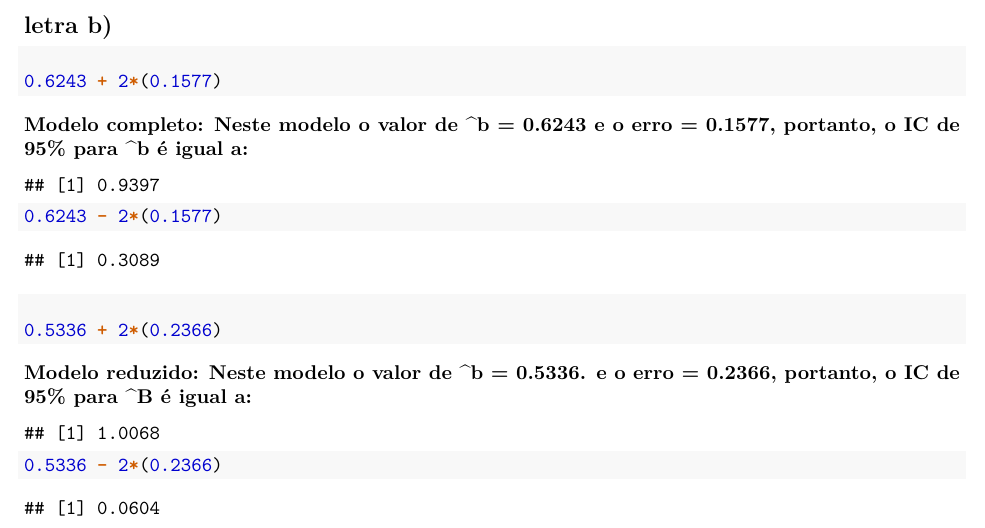
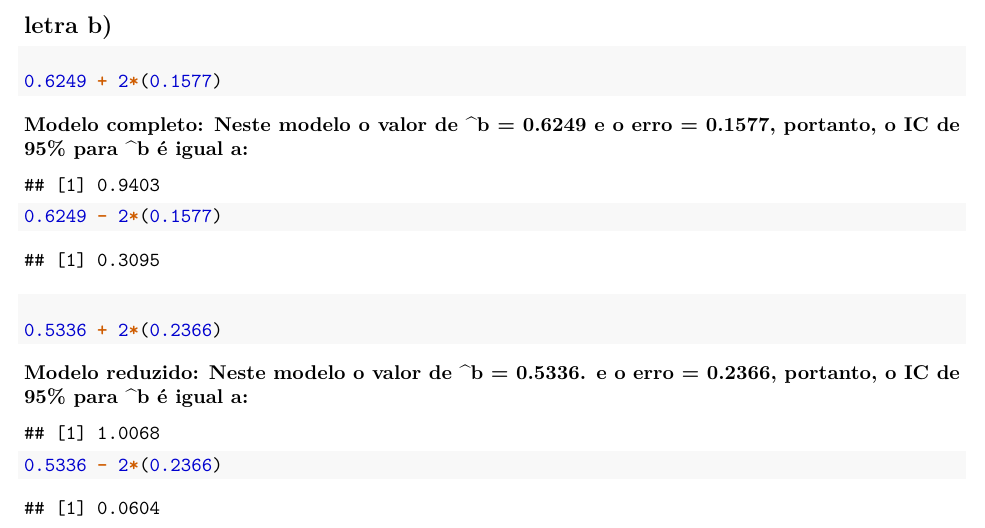
Before and after one commit to lessaeduarda/respostas_lista_06, an R Markdown document (lista_06_MariaEduarda_Lessa_Final.Rmd): part of page 35 of 36, cut so that both start at the same text. Rendered offline with R 4.5, knitr and Pandoc, then LaTeX, with nearby package versions; some code elsewhere in the file could not run offline.

Commit message:
Update lista_06_MariaEduarda_Lessa_Final.Rmd

````diff
--- a/lista_06_MariaEduarda_Lessa_Final.Rmd
+++ b/lista_06_MariaEduarda_Lessa_Final.Rmd
@@ -451,13 +451,13 @@ summary(reg_selec)
 
 ## letra b)
 
-#### Modelo completo: Neste modelo o valor de ^b = 0.6243 e o erro = 0.1577, portanto, o IC de 95% para ^b é igual a:
+#### Modelo completo: Neste modelo o valor de ^b = 0.6249 e o erro = 0.1577, portanto, o IC de 95% para ^b é igual a:
 ```{r}
-0.6243 + 2*(0.1577)
-0.6243 - 2*(0.1577)
+0.6249 + 2*(0.1577)
+0.6249 - 2*(0.1577)
 ```
 
-#### Modelo reduzido: Neste modelo o valor de ^b = 0.5336. e o erro = 0.2366, portanto, o IC de 95% para ^B é igual a:
+#### Modelo reduzido: Neste modelo o valor de ^b = 0.5336. e o erro = 0.2366, portanto, o IC de 95% para ^b é igual a:
 ```{r}
 0.5336 + 2*(0.2366)
 0.5336 - 2*(0.2366)
````
